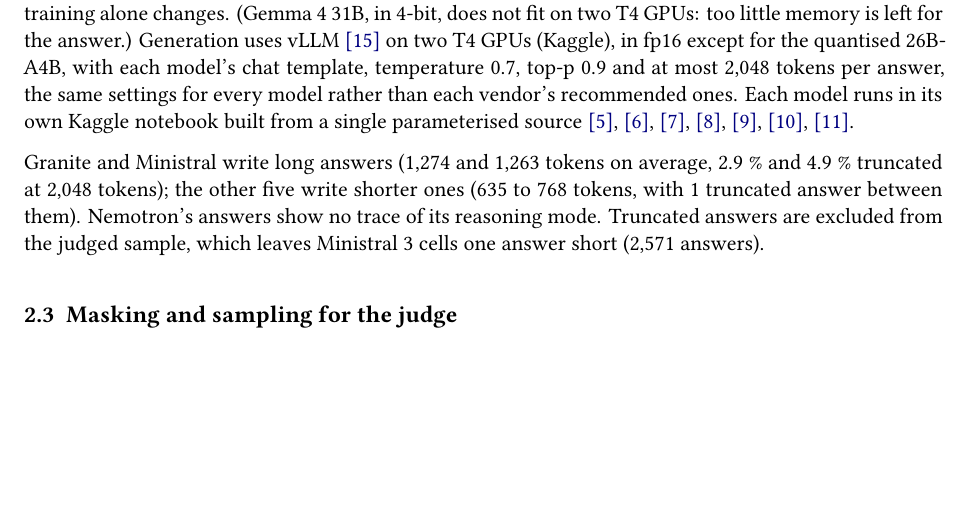
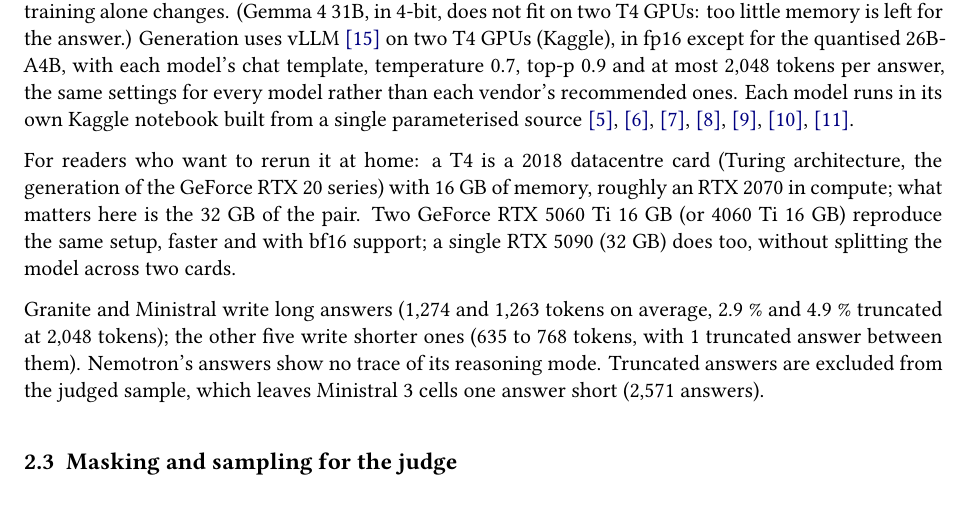
Before and after one commit to adriens/kaggle-bench-ai-biasses, a Quarto document (report/report.qmd): part of page 8 of 89 before the commit and part of page 8 of 90 after it, cut so that both start at the same text, the shorter picture padded with empty space. The pictures show the output file report/report.pdf that the author committed with the source.

Commit message:
Home GPU equivalent of the two Kaggle T4 (2 × RTX 5060 Ti 16 GB or one RTX 5090) in the report, the short version and the carousel
Co-Authored-By: Claude Opus 5.5 <noreply@anthropic.com>

````diff
--- a/report/report.qmd
+++ b/report/report.qmd
@@ -614,6 +614,12 @@ tokens per answer, the same settings for every model rather than each vendor's r
 model runs in its own Kaggle notebook built from a single parameterised source [@kaggle_granite;
 @kaggle_qwen; @kaggle_gemma_e2b; @kaggle_gemma; @kaggle_gemma_26b; @kaggle_ministral; @kaggle_nemotron].
 
+For readers who want to rerun it at home: a T4 is a 2018 datacentre card (Turing architecture, the
+generation of the GeForce RTX 20 series) with 16 GB of memory, roughly an RTX 2070 in compute; what matters
+here is the 32 GB of the pair. Two GeForce RTX 5060 Ti 16 GB (or 4060 Ti 16 GB) reproduce the same setup,
+faster and with bf16 support; a single RTX 5090 (32 GB) does too, without splitting the model across two
+cards.
+
 ```{r}
 #| label: gen-stats
 g <- R |> group_by(model) |>
````
Also changed, not shown: report/carousel.qmd (+1 -1 lines), report/short.qmd (+2 -2 lines), report/carousel.pdf, report/covers/cover_carousel.pdf, report/covers/cover_page.pdf, report/covers/cover_short.pdf, report/report.pdf, report/short.pdf.
